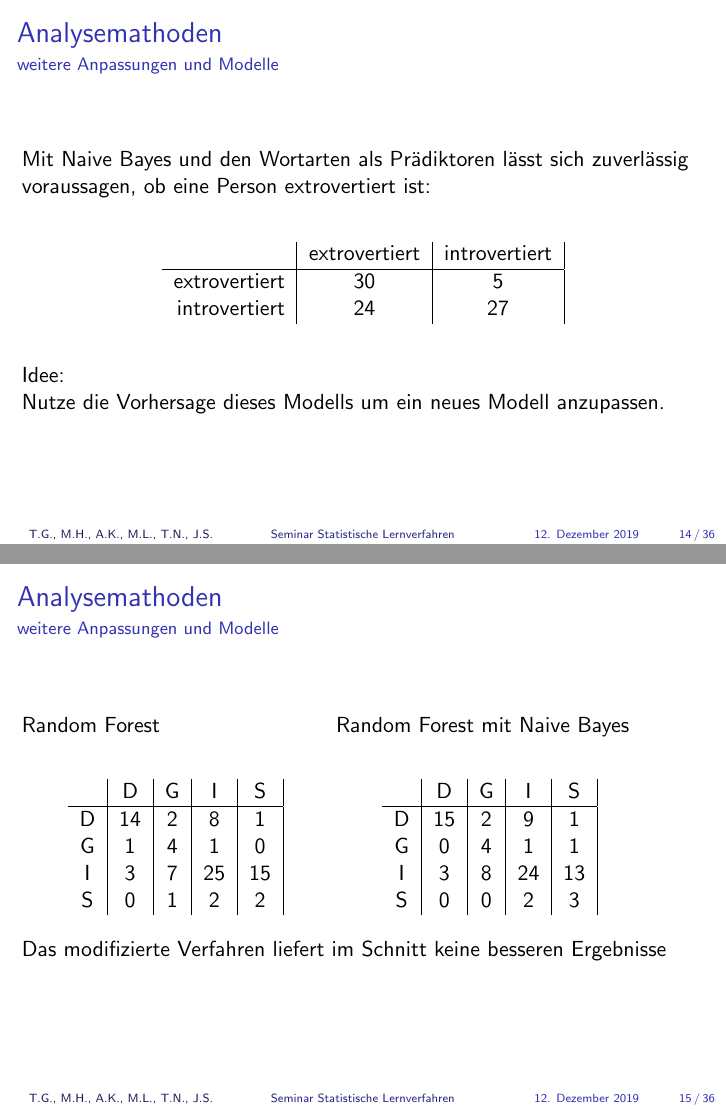
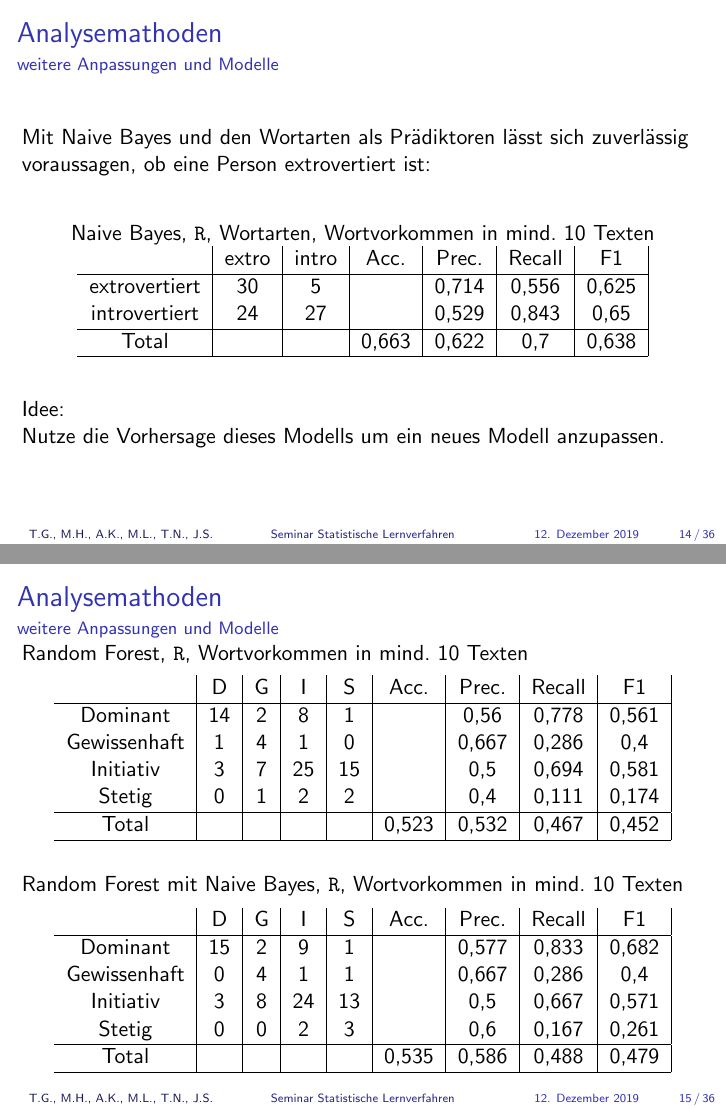
Before and after one commit to joscco/Statistische_Lernverfahren, LaTeX slides (Vortrag_Stand_2611/Compeon_Vortrag.tex): pages 15 and 16 of 37, joined at a grey line. Compiled offline with pdfLaTeX.

Commit message:
Tabellen um Precision erweitert

```diff
--- a/Vortrag_Stand_2611/Compeon_Vortrag.tex
+++ b/Vortrag_Stand_2611/Compeon_Vortrag.tex
@@ -263,12 +263,17 @@ Total  &   &   &   &   & 0,453 & 0,456  & 0,450   & 0,433\\
  ob eine Person extrovertiert ist:\\
  \vspace{12pt}
  \begin{center}
- \begin{tabular}{r|c|c|}
-  &  extrovertiert  & introvertiert \\
+ Naive Bayes, \texttt{R}, Wortarten, Wortvorkommen in mind. 10 Texten
+  \begin{tabular}{c|c|c|c|c|c|c|}
+                & extro & intro & Acc.  & Prec. & Recall    & F1 \\
   \hline
-  extrovertiert & 30 & 5  \\
-  introvertiert & 24 & 27 \\
+  extrovertiert & 30    & 5     &       & 0,714 & 0,556     & 0,625 \\
+  introvertiert & 24    & 27    &       & 0,529 & 0,843     & 0,65 \\
+  \hline
+  Total         &       &       & 0,663 & 0,622 & 0,7       & 0,638 \\
+  \hline
  \end{tabular}
+
  \end{center}
 
  \vspace{12pt}
@@ -281,36 +286,37 @@ Total  &   &   &   &   & 0,453 & 0,456  & 0,450   & 0,433\\
  \frametitle{Analysemathoden}
  \framesubtitle{weitere Anpassungen und Modelle}
 
- \begin{minipage}{0.45\textwidth}
-
- Random Forest\\
+ Random Forest, \texttt{R}, Wortvorkommen in mind. 10 Texten
  \begin{center}
- \begin{tabular}{c|c|c|c|c|}
-                &  D     & G  & I     & S\\
+ \begin{tabular}{c|c|c|c|c|c|c|c|c|}
+                & D     & G  & I    & S   & Acc.  & Prec. & Recall    & F1 \\
   \hline
-  D      & 14            & 2             & 8             & 1 \\
-  G  & 1             & 4             & 1             & 0\\
-  I     & 3             & 7             & 25            & 15\\
-  S        & 0             & 1             & 2             & 2
+  Dominant      & 14    & 2  & 8    & 1   &       & 0,56  & 0,778     & 0,561 \\
+  Gewissenhaft  & 1     & 4  & 1    & 0   &       & 0,667 & 0,286     & 0,4 \\
+  Initiativ     & 3     & 7  & 25   & 15  &       & 0,5   & 0,694     & 0,581\\
+  Stetig        & 0     & 1  & 2    & 2   &       & 0,4   & 0,111     & 0,174\\
+  \hline
+  Total         &       &    &      &     & 0,523 & 0,532 & 0,467     & 0,452\\
+  \hline
  \end{tabular}
  \end{center}
- \end{minipage}
- \begin{minipage}{0.45\textwidth}
- Random Forest mit Naive Bayes\\
+
+ \vspace{12pt}
+ Random Forest mit Naive Bayes, \texttt{R}, Wortvorkommen in mind. 10 Texten
  \begin{center}
-  \begin{tabular}{c|c|c|c|c|}
-      &  D    & G   & I     & S\\
+  \begin{tabular}{c|c|c|c|c|c|c|c|c|}
+                & D     & G  & I    & S   & Acc.  & Prec. & Recall    & F1 \\
   \hline
-  D   & 15    & 2   & 9             & 1 \\
-  G   & 0     & 4   & 1             & 1\\
-  I   & 3     & 8   & 24            & 13\\
-  S   & 0     & 0   & 2             & 3
+  Dominant      & 15    & 2  & 9    & 1   &       & 0,577 & 0,833     & 0,682 \\
+  Gewissenhaft  & 0     & 4  & 1    & 1   &       & 0,667 & 0,286     & 0,4 \\
+  Initiativ     & 3     & 8  & 24   & 13  &       & 0,5   & 0,667     & 0,571\\
+  Stetig        & 0     & 0  & 2    & 3   &       & 0,6   & 0,167     & 0,261\\
+  \hline
+  Total         &       &    &      &     & 0,535 & 0,586 & 0,488     & 0,479\\
+  \hline
  \end{tabular}
  \end{center}
- \end{minipage}
 
-  \vspace{12pt}
- Das modifizierte Verfahren liefert im Schnitt keine besseren Ergebnisse
 \end{frame}
 
  % Matthias Text
```
Also changed, not shown: Vortrag_Stand_2611/Compeon_Vortrag.tex (2 more changed lines), 1 other file.
